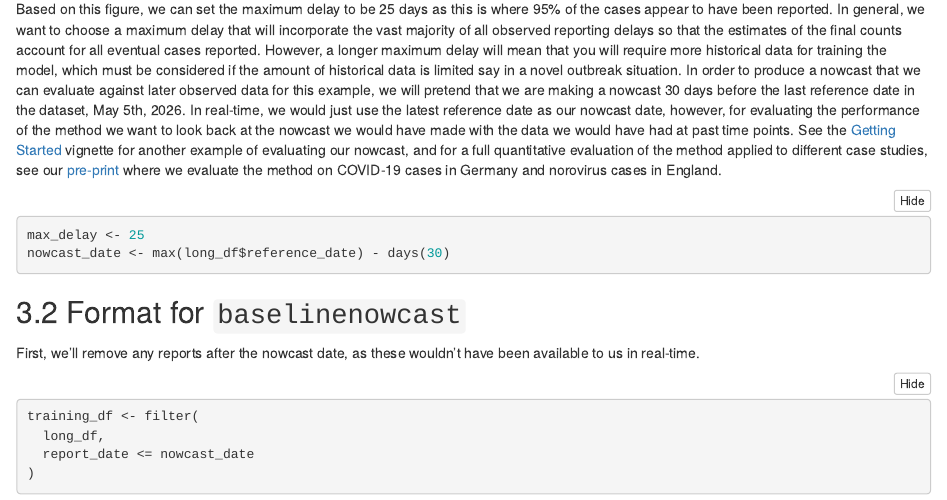
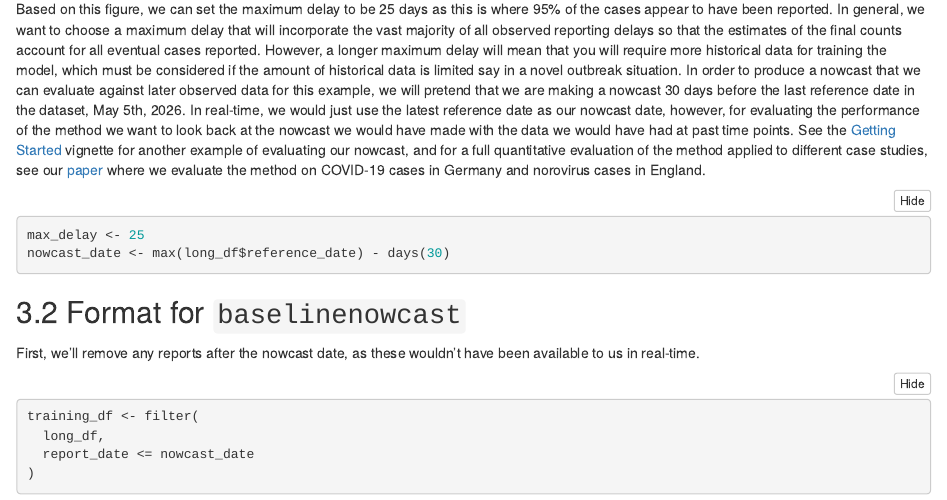
Before and after one commit to epinowcast/baselinenowcast, an R Markdown document (vignettes/nssp_nowcast.Rmd): the page in a window 1100 px wide, from 8570 px down. Rendered offline with R 4.5, knitr and Pandoc, with nearby package versions; some code elsewhere in the file could not run offline; a font, style sheet, LaTeX package, included part or bibliography that could not be used is replaced or left out.

Commit message:
fix wellcome ref to remove v1 and replace medrxiv in vignette

````diff
--- a/vignettes/nssp_nowcast.Rmd
+++ b/vignettes/nssp_nowcast.Rmd
@@ -336,7 +336,7 @@ In general, we want to choose a maximum delay that will incorporate the vast maj
 However, a longer maximum delay will mean that you will require more historical data for training the model, which must be considered if the amount of historical data is limited say in a novel outbreak situation.
 In order to produce a nowcast that we can evaluate against later observed data for this example, we will pretend that we are making a nowcast 30 days before the last reference date in the dataset, May 5th, 2026.
 In real-time, we would just use the latest reference date as our nowcast date, however, for evaluating the performance of the method we want to look back at the nowcast we would have made with the data we would have had at past time points.
-See the [Getting Started](baselinenowcast.html) vignette for another example of evaluating our nowcast, and for a full quantitative evaluation of the method applied to different case studies, see our [pre-print](https://www.medrxiv.org/content/10.1101/2025.08.14.25333653v2) where we evaluate the method on COVID-19 cases in Germany and norovirus cases in England.
+See the [Getting Started](baselinenowcast.html) vignette for another example of evaluating our nowcast, and for a full quantitative evaluation of the method applied to different case studies, see our [paper](https://wellcomeopenresearch.org/articles/10-614) where we evaluate the method on COVID-19 cases in Germany and norovirus cases in England.
 ```{r}
 max_delay <- 25
 nowcast_date <- max(long_df$reference_date) - days(30)
````
Also changed, not shown: 2 other files.
